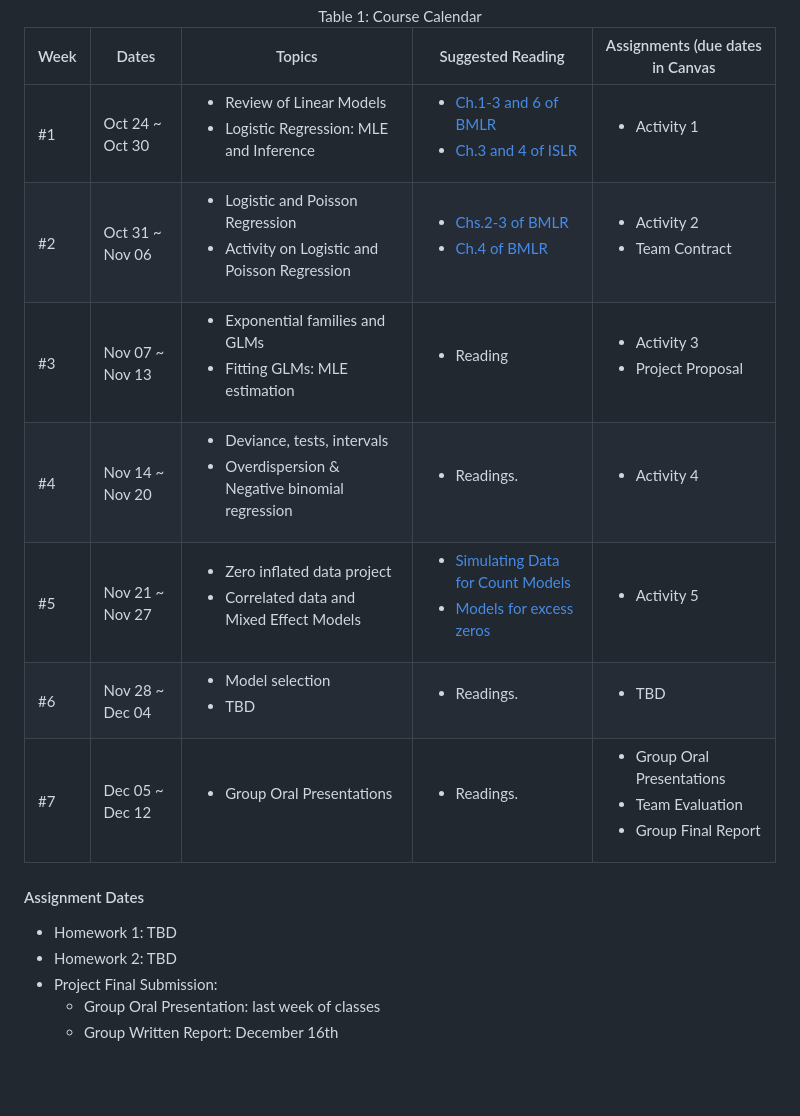
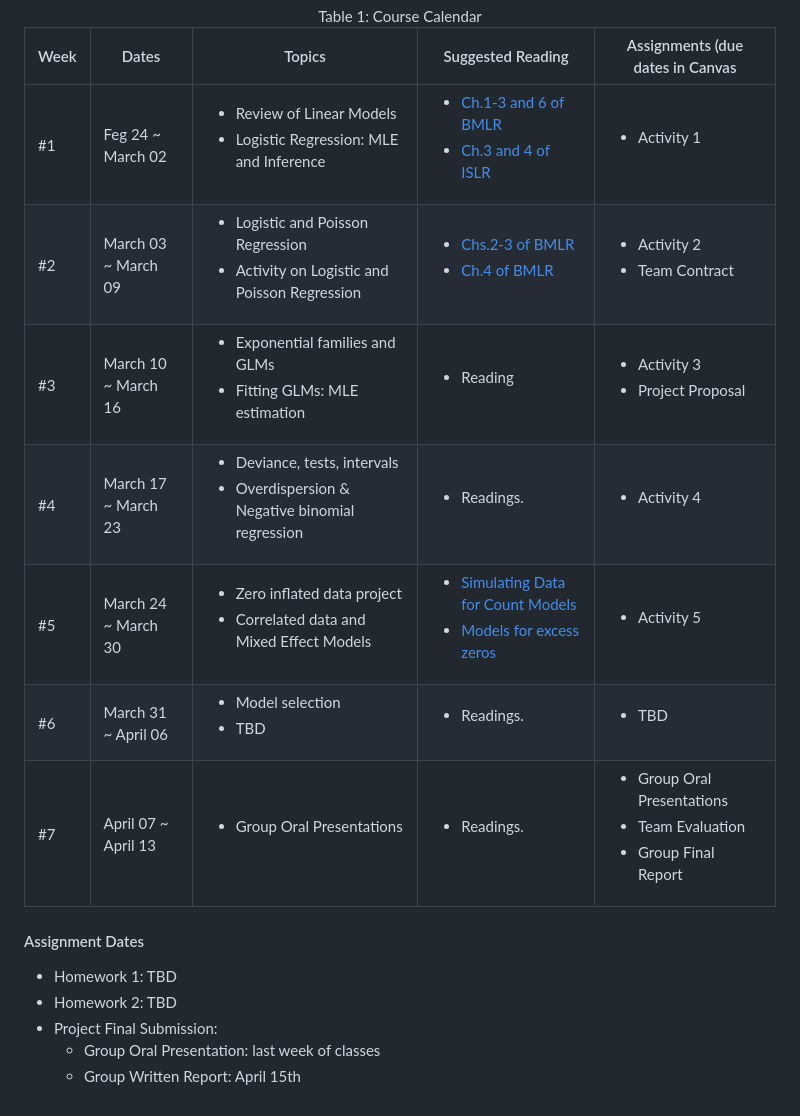
Before and after one commit to UBC-STAT/stat-538, a Markdown page: docs/schedule-page.md, the part around the change. Drawn GitHub-style; blank space fills up the shorter version.

```diff
--- a/docs/schedule-page.md
+++ b/docs/schedule-page.md
@@ -13,7 +13,7 @@
     <tbody>
        <tr>
             <td>#1</td>
-            <td> Oct 24 ~ Oct 30 </td>
+            <td> Feg 24 ~ March 02 </td>
             <td style="text-align: left;">
                 <ul>
                     <li> Review of Linear Models </li>
@@ -34,7 +34,7 @@
         </tr>
         <tr>
             <td>#2</td>
-            <td> Oct 31 ~ Nov 06 </td>
+            <td> March 03 ~ March 09 </td>
             <td style="text-align: left;">
                         <ul>
                             <li> Logistic and Poisson Regression </li>
@@ -56,7 +56,7 @@
         </tr>
         <tr>
             <td>#3</td>
-            <td> Nov 07 ~ Nov 13 </td>
+            <td> March 10 ~ March 16 </td>
             <td style="text-align: left;">
                 <ul>
                     <li> Exponential families and GLMs </li>
@@ -77,7 +77,7 @@
         </tr>
         <tr>
             <td>#4</td>
-            <td> Nov 14 ~ Nov 20 </td>
+            <td> March 17 ~ March 23 </td>
             <td style="text-align: left;">
                 <ul>
                     <li> Deviance, tests, intervals </li>
@@ -97,7 +97,7 @@
         </tr>
         <tr>
             <td>#5</td>
-            <td> Nov 21 ~ Nov 27 </td>
+            <td> March 24 ~ March 30 </td>
             <td style="text-align: left;">
                 <ul>
                     <li> Zero inflated data project </li>
@@ -118,7 +118,7 @@
         </tr>
         <tr>
             <td>#6</td>
-            <td> Nov 28 ~ Dec 04 </td>
+            <td> March 31 ~ April 06 </td>
             <td style="text-align: left;">
                 <ul>
                     <li> Model selection </li>
@@ -138,7 +138,7 @@
         </tr>
         <tr>
             <td>#7</td>
-            <td> Dec 05 ~ Dec 12 </td>
+            <td> April 07 ~ April 13 </td>
             <td style="text-align: left;">
                 <ul>
                     <li> Group Oral Presentations </li>
@@ -166,4 +166,4 @@
 - Homework 2: TBD
 - Project Final Submission:
     - Group Oral Presentation: last week of classes
-    - Group Written Report: December 16th
+    - Group Written Report: April 15th
```
